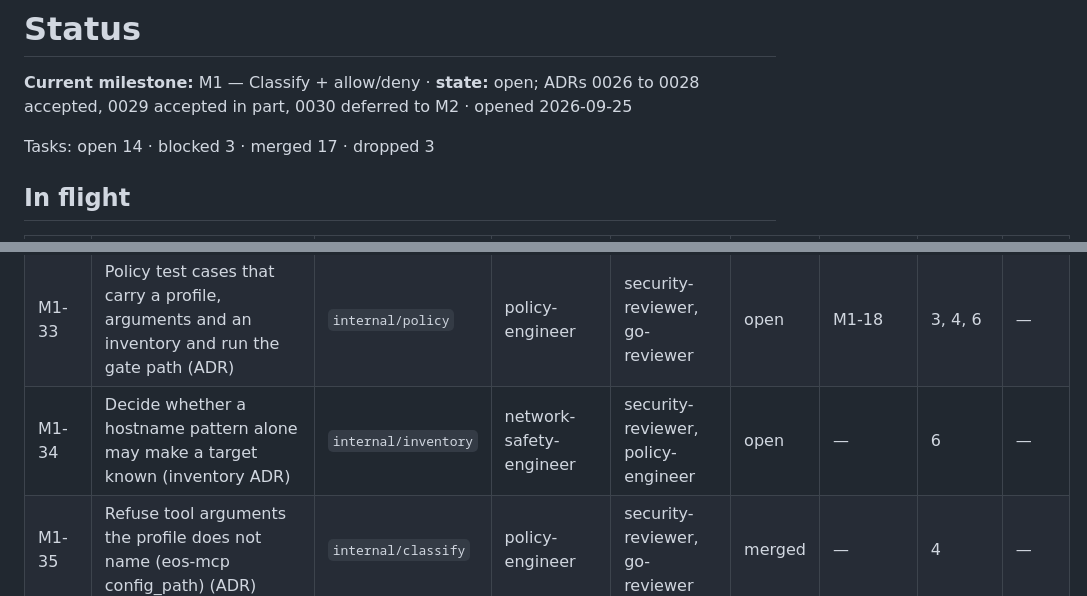
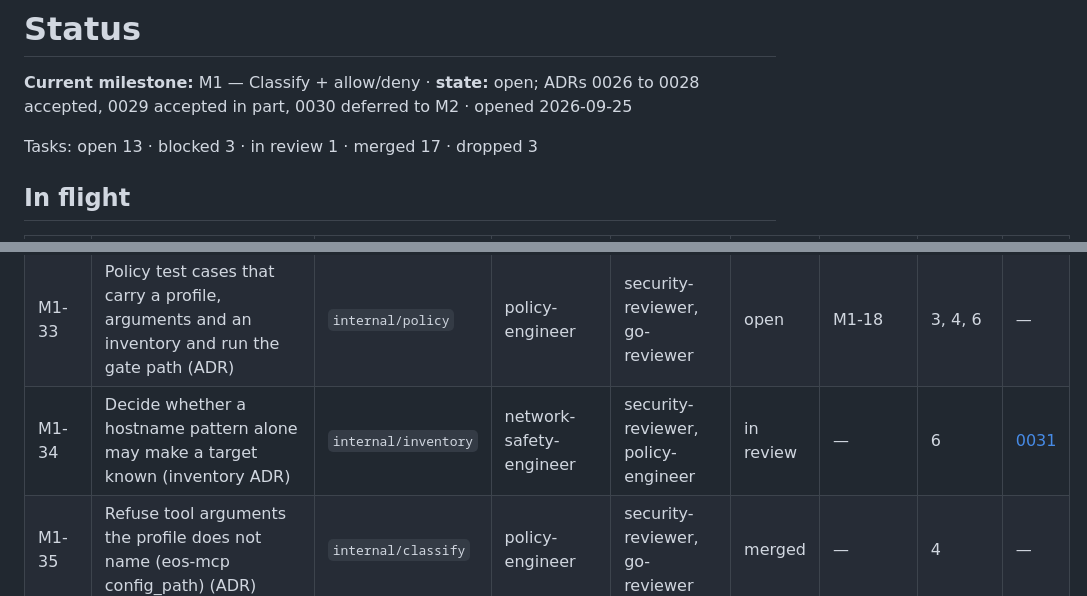
Before and after one commit to fathomgate/fathomgate, a Markdown page: STATUS.md, 2 parts joined by grey strips. Rendered like a GitHub page.

```diff
--- a/STATUS.md
+++ b/STATUS.md
@@ -4,7 +4,7 @@
 
 **Current milestone:** M1 — Classify + allow/deny · **state:** open; ADRs 0026 to 0028 accepted, 0029 accepted in part, 0030 deferred to M2 · opened 2026-09-25
 
-Tasks: open 14 · blocked 3 · merged 17 · dropped 3
+Tasks: open 13 · blocked 3 · in review 1 · merged 17 · dropped 3
 
 ## In flight
 
@@ -40,7 +40,7 @@ Tasks: open 14 · blocked 3 · merged 17 · dropped 3
 | M1-31 | Let the status renderer read handoff notes whose task id has a hyphen (M1-06) | `tools/status` | docs-writer | test-engineer | open | — | — | — |
 | M1-32 | Refuse a hybrid upstream at startup, and refuse server-initiated input from an upstream connected via server/discover | `internal/proxy` | mcp-protocol-engineer | security-reviewer, go-reviewer | open | M1-06 | 2 | [0008](docs/adr/0008-dual-era-mcp-support.md) |
 | M1-33 | Policy test cases that carry a profile, arguments and an inventory and run the gate path (ADR) | `internal/policy` | policy-engineer | security-reviewer, go-reviewer | open | M1-18 | 3, 4, 6 | — |
-| M1-34 | Decide whether a hostname pattern alone may make a target known (inventory ADR) | `internal/inventory` | network-safety-engineer | security-reviewer, policy-engineer | open | — | 6 | — |
+| M1-34 | Decide whether a hostname pattern alone may make a target known (inventory ADR) | `internal/inventory` | network-safety-engineer | security-reviewer, policy-engineer | in review | — | 6 | [0031](docs/adr/0031-hostname-patterns-never-make-a-target-known.md) |
 | M1-35 | Refuse tool arguments the profile does not name (eos-mcp config_path) (ADR) | `internal/classify` | policy-engineer | security-reviewer, go-reviewer | merged | — | 4 | — |
 | M1-36 | Config lines that leave the configure session make a write EXEC_ARBITRARY | `internal/classify` | policy-engineer | security-reviewer, go-reviewer | merged | — | 4 | — |
 | M1-37 | Make an unset unknown_target deny every class (ADR) | `internal/policy` | policy-engineer | security-reviewer, go-reviewer | merged | — | 6 | — |
```
Also changed, not shown: docs/handoffs/2026-09-25-network-safety-engineer-to-security-reviewer-M1.34.md (added, +47 -0 lines).
